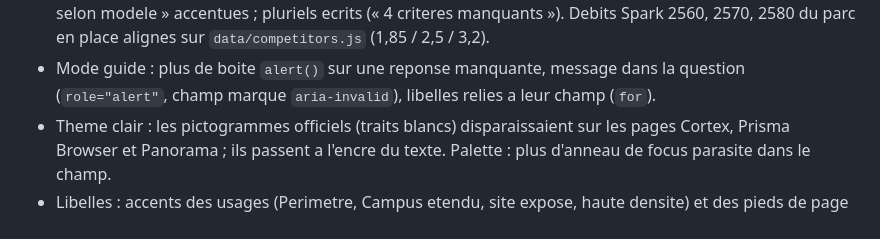
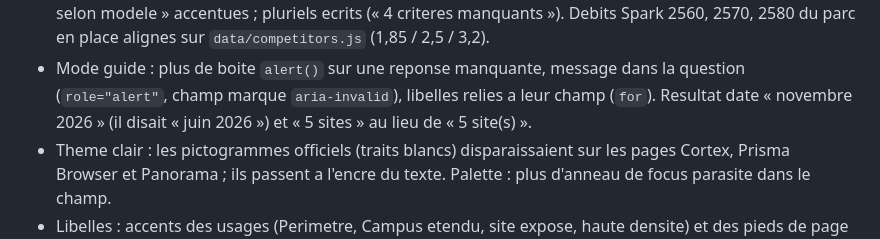
Before and after one commit to rouddah/palo-sizing, a Markdown page: CHANGELOG.md, the part around the change. GitHub-like rendering.

Commit message:
docs(changelog): session 22, mode guide
Co-Authored-By: Claude Opus 5.5 <noreply@anthropic.com>
Claude-Session: https://claude.ai/code/session_01CTbdYhyNCC6hYWTjqSNsFW

```diff
--- a/CHANGELOG.md
+++ b/CHANGELOG.md
@@ -27,7 +27,8 @@
   2580 du parc en place alignes sur `data/competitors.js` (1,85 / 2,5 / 3,2).
 - Mode guide : plus de boite `alert()` sur une reponse manquante, message
   dans la question (`role="alert"`, champ marque `aria-invalid`), libelles
-  relies a leur champ (`for`).
+  relies a leur champ (`for`). Resultat date « novembre 2026 » (il disait
+  « juin 2026 ») et « 5 sites » au lieu de « 5 site(s) ».
 - Theme clair : les pictogrammes officiels (traits blancs) disparaissaient
   sur les pages Cortex, Prisma Browser et Panorama ; ils passent a l'encre
   du texte. Palette : plus d'anneau de focus parasite dans le champ.
```
